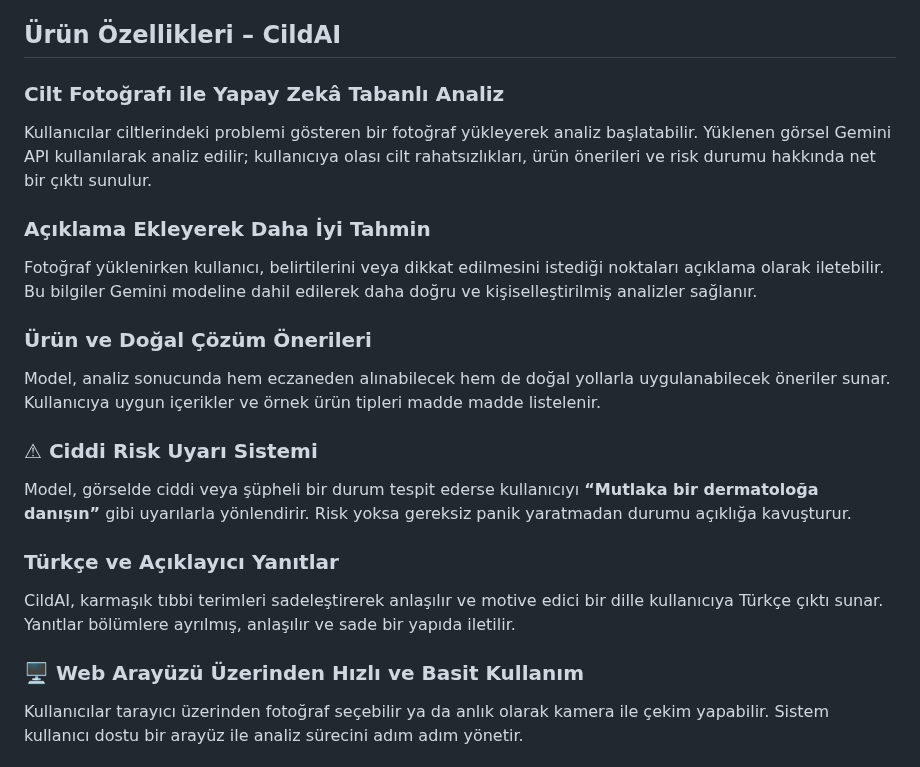
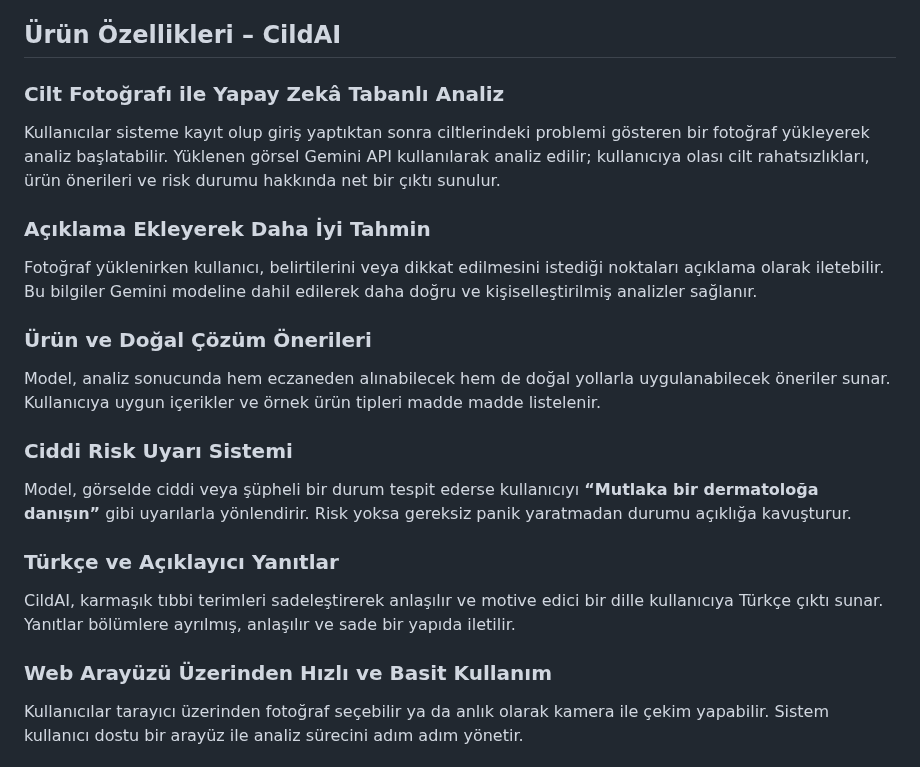
Before and after one commit to YusufMertGenc/CildAI, a Markdown page: README.md, the part around the change. Drawn GitHub-style.

```diff
--- a/README.md
+++ b/README.md
@@ -30,7 +30,7 @@ CildAI’nin amacı, gereksiz hastane ziyaretlerini azaltmak, erken müdahale im
   <h2 style="color: #b23a48; border-bottom: 2px solid #ffc0cb; padding-bottom: 0.5rem;">Ürün Özellikleri – CildAI</h2>
 
   <h3> Cilt Fotoğrafı ile Yapay Zekâ Tabanlı Analiz</h3>
-  <p>Kullanıcılar ciltlerindeki problemi gösteren bir fotoğraf yükleyerek analiz başlatabilir. Yüklenen görsel Gemini API kullanılarak analiz edilir; kullanıcıya olası cilt rahatsızlıkları, ürün önerileri ve risk durumu hakkında net bir çıktı sunulur.</p>
+  <p>Kullanıcılar sisteme kayıt olup giriş yaptıktan sonra ciltlerindeki problemi gösteren bir fotoğraf yükleyerek analiz başlatabilir. Yüklenen görsel Gemini API kullanılarak analiz edilir; kullanıcıya olası cilt rahatsızlıkları, ürün önerileri ve risk durumu hakkında net bir çıktı sunulur.</p>
 
   <h3> Açıklama Ekleyerek Daha İyi Tahmin</h3>
   <p>Fotoğraf yüklenirken kullanıcı, belirtilerini veya dikkat edilmesini istediği noktaları açıklama olarak iletebilir. Bu bilgiler Gemini modeline dahil edilerek daha doğru ve kişiselleştirilmiş analizler sağlanır.</p>
@@ -38,13 +38,13 @@ CildAI’nin amacı, gereksiz hastane ziyaretlerini azaltmak, erken müdahale im
   <h3> Ürün ve Doğal Çözüm Önerileri</h3>
   <p>Model, analiz sonucunda hem eczaneden alınabilecek hem de doğal yollarla uygulanabilecek öneriler sunar. Kullanıcıya uygun içerikler ve örnek ürün tipleri madde madde listelenir.</p>
 
-  <h3>⚠ Ciddi Risk Uyarı Sistemi</h3>
+  <h3> Ciddi Risk Uyarı Sistemi</h3>
   <p>Model, görselde ciddi veya şüpheli bir durum tespit ederse kullanıcıyı <strong>“Mutlaka bir dermatoloğa danışın”</strong> gibi uyarılarla yönlendirir. Risk yoksa gereksiz panik yaratmadan durumu açıklığa kavuşturur.</p>
 
   <h3> Türkçe ve Açıklayıcı Yanıtlar</h3>
   <p>CildAI, karmaşık tıbbi terimleri sadeleştirerek anlaşılır ve motive edici bir dille kullanıcıya Türkçe çıktı sunar. Yanıtlar bölümlere ayrılmış, anlaşılır ve sade bir yapıda iletilir.</p>
 
-  <h3>🖥 Web Arayüzü Üzerinden Hızlı ve Basit Kullanım</h3>
+  <h3> Web Arayüzü Üzerinden Hızlı ve Basit Kullanım</h3>
   <p>Kullanıcılar tarayıcı üzerinden fotoğraf seçebilir ya da anlık olarak kamera ile çekim yapabilir. Sistem kullanıcı dostu bir arayüz ile analiz sürecini adım adım yönetir.</p>
 
   <h3> Kullanıcı Kayıt ve Giriş Sistemi</h3>
```
